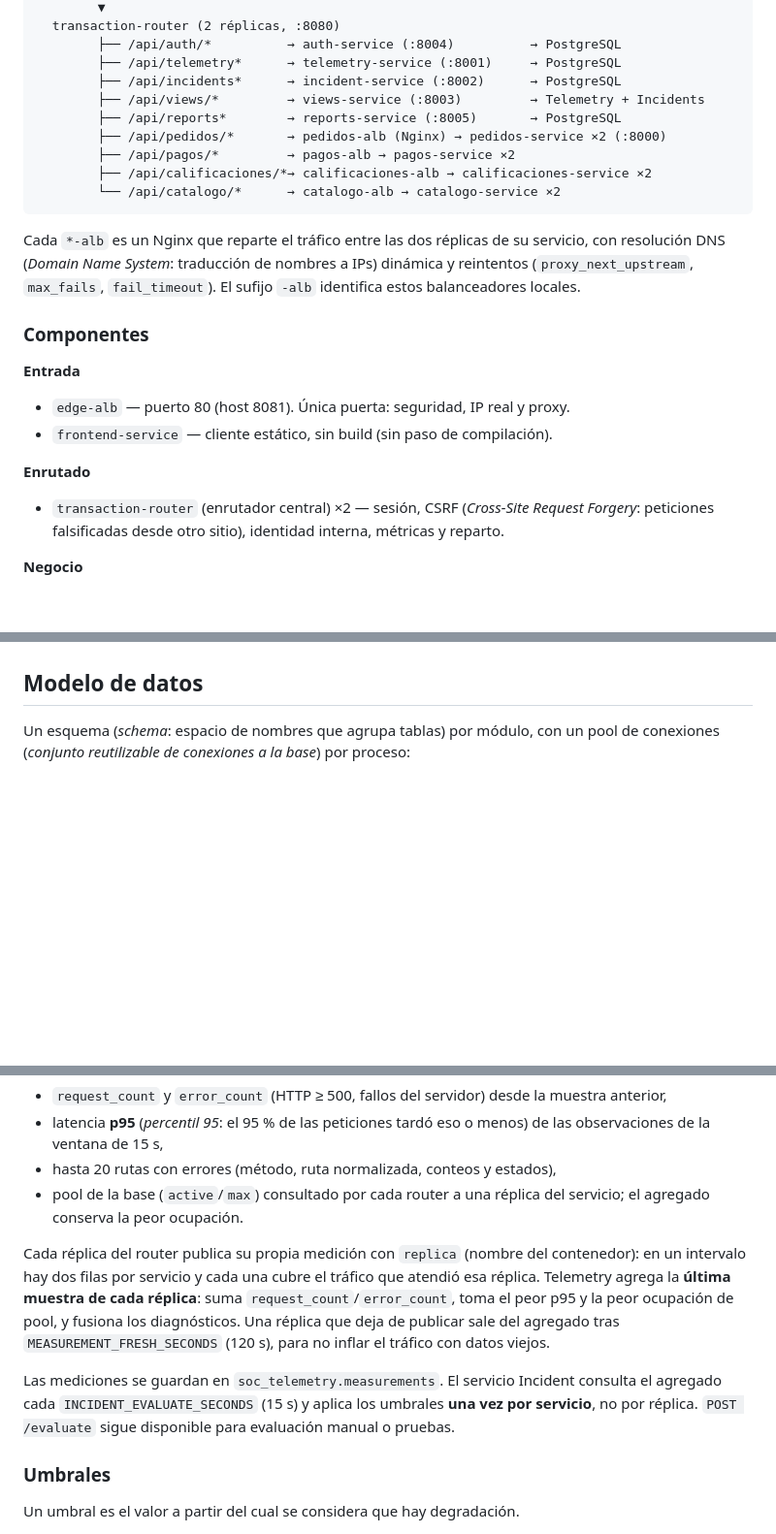
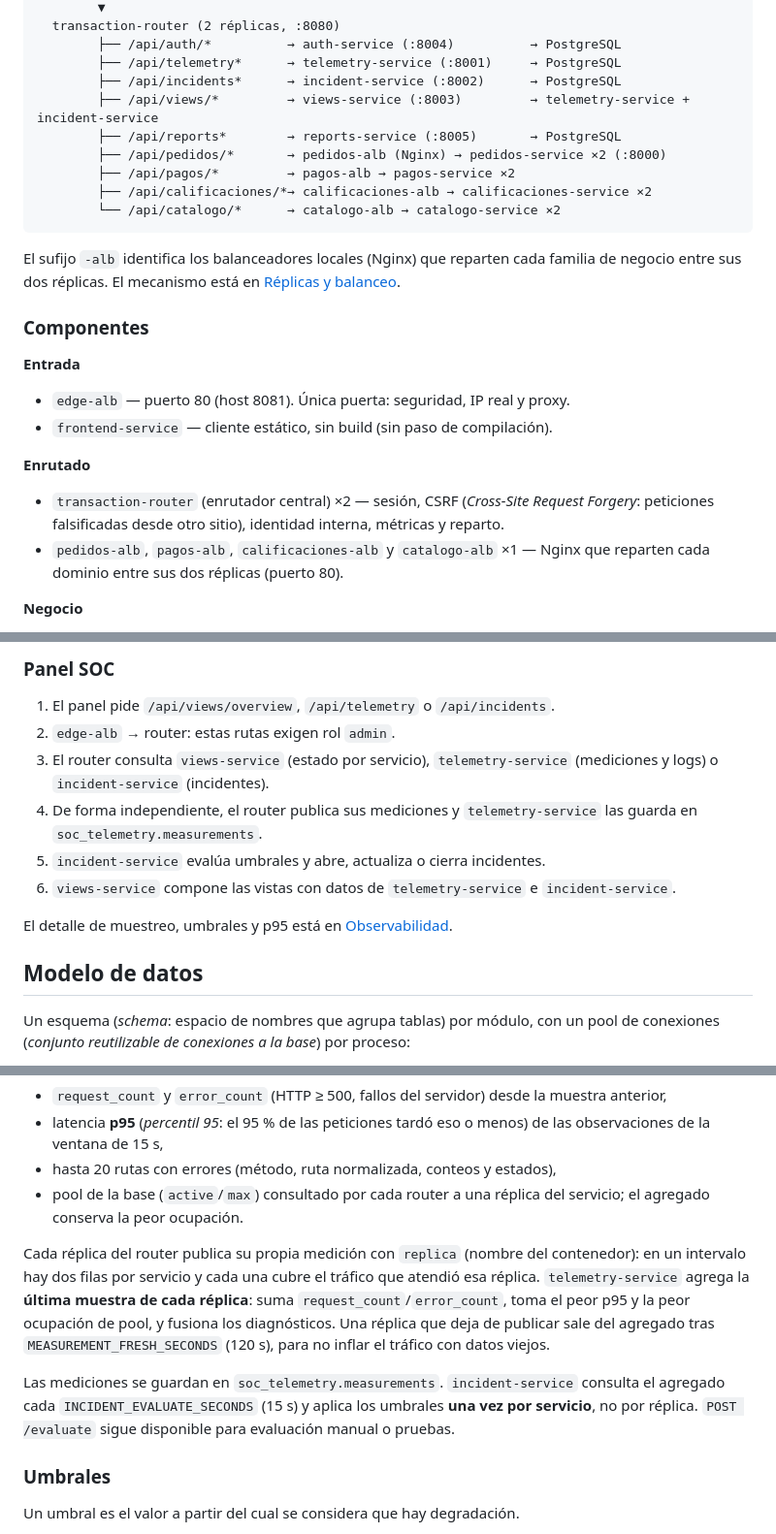
Before and after one commit to AndresEA2605/ArepaGo-SOC, a Markdown page: README.md, 3 parts joined by grey strips. Shown at 97% size. Drawn GitHub-style; blank space fills up the shorter version.

````diff
--- a/README.md
+++ b/README.md
@@ -25,7 +25,7 @@ edge-alb (Nginx :8081)  ── cabeceras de seguridad, IP real, protocolo origin
         ├── /api/auth/*          → auth-service (:8004)          → PostgreSQL
         ├── /api/telemetry*      → telemetry-service (:8001)     → PostgreSQL
         ├── /api/incidents*      → incident-service (:8002)      → PostgreSQL
-        ├── /api/views/*         → views-service (:8003)         → Telemetry + Incidents
+        ├── /api/views/*         → views-service (:8003)         → telemetry-service + incident-service
         ├── /api/reports*        → reports-service (:8005)       → PostgreSQL
         ├── /api/pedidos/*       → pedidos-alb (Nginx) → pedidos-service ×2 (:8000)
         ├── /api/pagos/*         → pagos-alb → pagos-service ×2
@@ -33,7 +33,7 @@ edge-alb (Nginx :8081)  ── cabeceras de seguridad, IP real, protocolo origin
         └── /api/catalogo/*      → catalogo-alb → catalogo-service ×2
 ```
 
-Cada `*-alb` es un Nginx que reparte el tráfico entre las dos réplicas de su servicio, con resolución DNS (*Domain Name System*: traducción de nombres a IPs) dinámica y reintentos (`proxy_next_upstream`, `max_fails`, `fail_timeout`). El sufijo `-alb` identifica estos balanceadores locales.
+El sufijo `-alb` identifica los balanceadores locales (Nginx) que reparten cada familia de negocio entre sus dos réplicas. El mecanismo está en [Réplicas y balanceo](#réplicas-y-balanceo).
 
 ### Componentes
 
@@ -45,6 +45,7 @@ Cada `*-alb` es un Nginx que reparte el tráfico entre las dos réplicas de su s
 **Enrutado**
 
 - `transaction-router` (enrutador central) ×2 — sesión, CSRF (*Cross-Site Request Forgery*: peticiones falsificadas desde otro sitio), identidad interna, métricas y reparto.
+- `pedidos-alb`, `pagos-alb`, `calificaciones-alb` y `catalogo-alb` ×1 — Nginx que reparten cada dominio entre sus dos réplicas (puerto 80).
 
 **Negocio**
 
@@ -77,3 +123,13 @@ La identidad interna **no** viaja como cabeceras de confianza: un cliente no pue
+### Panel SOC
+
+1. El panel pide `/api/views/overview`, `/api/telemetry` o `/api/incidents`.
+2. `edge-alb` → router: estas rutas exigen rol `admin`.
+3. El router consulta `views-service` (estado por servicio), `telemetry-service` (mediciones y logs) o `incident-service` (incidentes).
+4. De forma independiente, el router publica sus mediciones y `telemetry-service` las guarda en `soc_telemetry.measurements`.
+5. `incident-service` evalúa umbrales y abre, actualiza o cierra incidentes.
+6. `views-service` compone las vistas con datos de `telemetry-service` e `incident-service`.
+
+El detalle de muestreo, umbrales y p95 está en [Observabilidad](#observabilidad-y-detección-de-incidentes).
 
 ## Modelo de datos
 
@@ -131,9 +189,9 @@ El `transaction-router` mide cada petición que reenvía a un servicio de negoci
 - hasta 20 rutas con errores (método, ruta normalizada, conteos y estados),
 - pool de la base (`active`/`max`) consultado por cada router a una réplica del servicio; el agregado conserva la peor ocupación.
 
-Cada réplica del router publica su propia medición con `replica` (nombre del contenedor): en un intervalo hay dos filas por servicio y cada una cubre el tráfico que atendió esa réplica. Telemetry agrega la **última muestra de cada réplica**: suma `request_count`/`error_count`, toma el peor p95 y la peor ocupación de pool, y fusiona los diagnósticos. Una réplica que deja de publicar sale del agregado tras `MEASUREMENT_FRESH_SECONDS` (120 s), para no inflar el tráfico con datos viejos.
+Cada réplica del router publica su propia medición con `replica` (nombre del contenedor): en un intervalo hay dos filas por servicio y cada una cubre el tráfico que atendió esa réplica. `telemetry-service` agrega la **última muestra de cada réplica**: suma `request_count`/`error_count`, toma el peor p95 y la peor ocupación de pool, y fusiona los diagnósticos. Una réplica que deja de publicar sale del agregado tras `MEASUREMENT_FRESH_SECONDS` (120 s), para no inflar el tráfico con datos viejos.
 
-Las mediciones se guardan en `soc_telemetry.measurements`. El servicio Incident consulta el agregado cada `INCIDENT_EVALUATE_SECONDS` (15 s) y aplica los umbrales **una vez por servicio**, no por réplica. `POST /evaluate` sigue disponible para evaluación manual o pruebas.
+Las mediciones se guardan en `soc_telemetry.measurements`. `incident-service` consulta el agregado cada `INCIDENT_EVALUATE_SECONDS` (15 s) y aplica los umbrales **una vez por servicio**, no por réplica. `POST /evaluate` sigue disponible para evaluación manual o pruebas.
 
 ### Umbrales
 
````
Also changed, not shown: other parts of README.md (+55 -8 lines).
